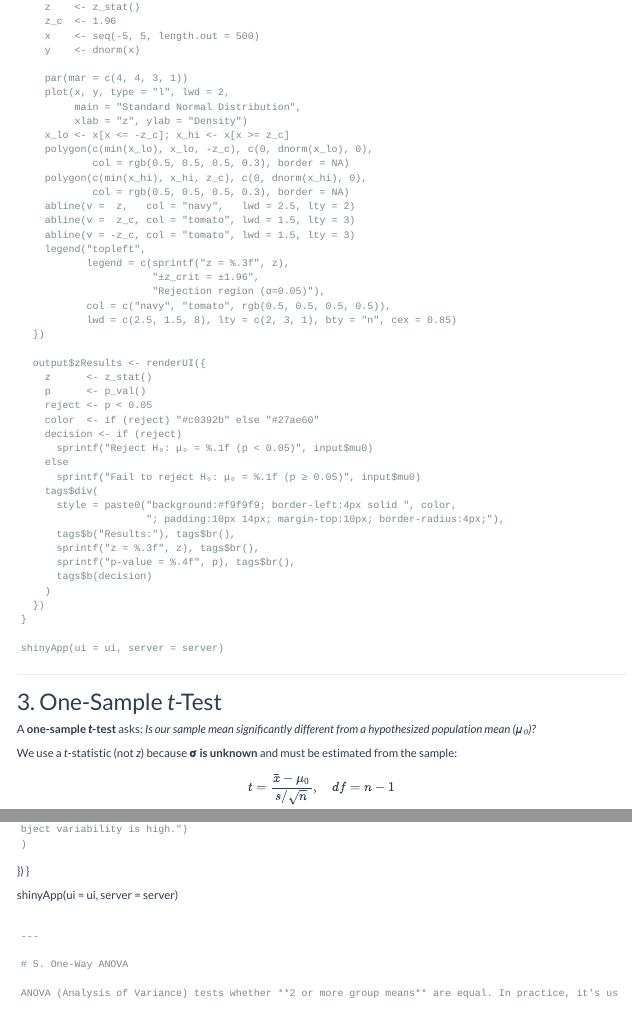
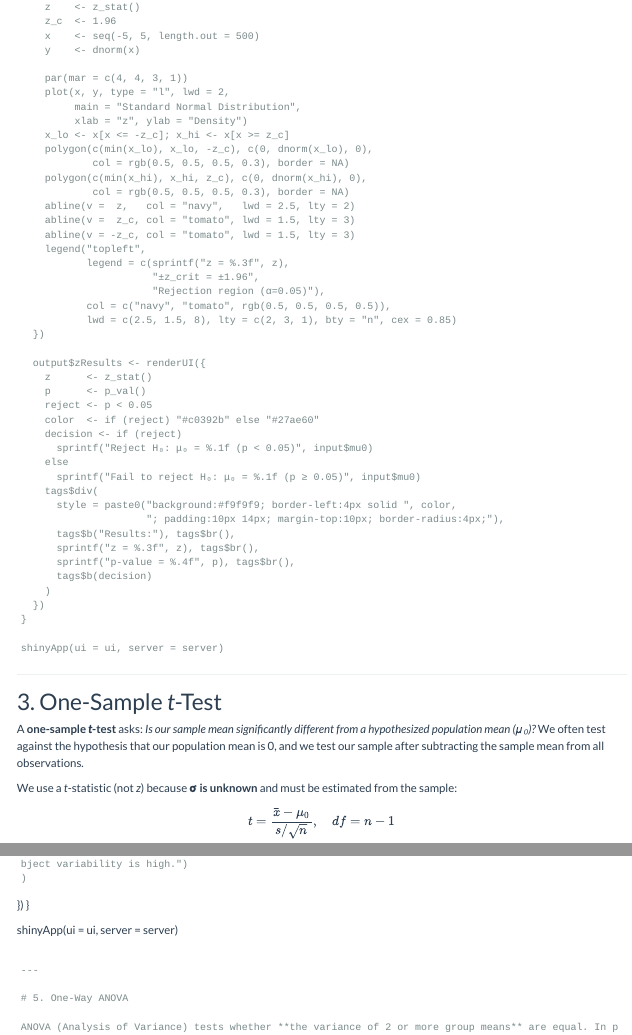
Before and after one commit to ben-g-1/PSYC-10-Spring-26, a Quarto document (stats_review.qmd): the page in a window 1100 px wide, from 2500 px down, and a second part further down, joined at a grey line. Rendered offline with R 4.5, knitr and Pandoc in place of Quarto, with nearby package versions.

Commit message:
Clarifying language on ANOVA and one-sample t Add contact note

```diff
--- a/stats_review.qmd
+++ b/stats_review.qmd
@@ -265,7 +265,7 @@ shinyApp(ui = ui, server = server)
 
 # 3. One-Sample *t*-Test
 
-A **one-sample *t*-test** asks: *Is our sample mean significantly different from a hypothesized population mean (μ₀)?*
+A **one-sample *t*-test** asks: *Is our sample mean significantly different from a hypothesized population mean (μ₀)?* We often test against the hypothesis that our population mean is 0, and we test our sample after subtracting the sample mean from all observations.
 
 We use a *t*-statistic (not *z*) because **σ is unknown** and must be estimated from the sample:
 
@@ -657,7 +657,7 @@ shinyApp(ui = ui, server = server)
 
 # 5. One-Way ANOVA
 
-ANOVA (Analysis of Variance) tests whether **2 or more group means** are equal. In practice, it's usually used for **3 or more group means**, but it's important to understand that you can use it for comparing two groups.
+ANOVA (Analysis of Variance) tests whether **the variance of 2 or more group means** are equal. In practice, it's usually used for **3 or more groups**, but it's important to understand that you can use it for comparing two groups.
 
 ::: {.callout-tip title="Performing an ANOVA on only 2 groups"}
 One-way ANOVA on two groups actually gives you the **same p-value as a pooled two-sample t-test!**
```
Also changed, not shown: stats_review.qmd (4 more changed lines).
